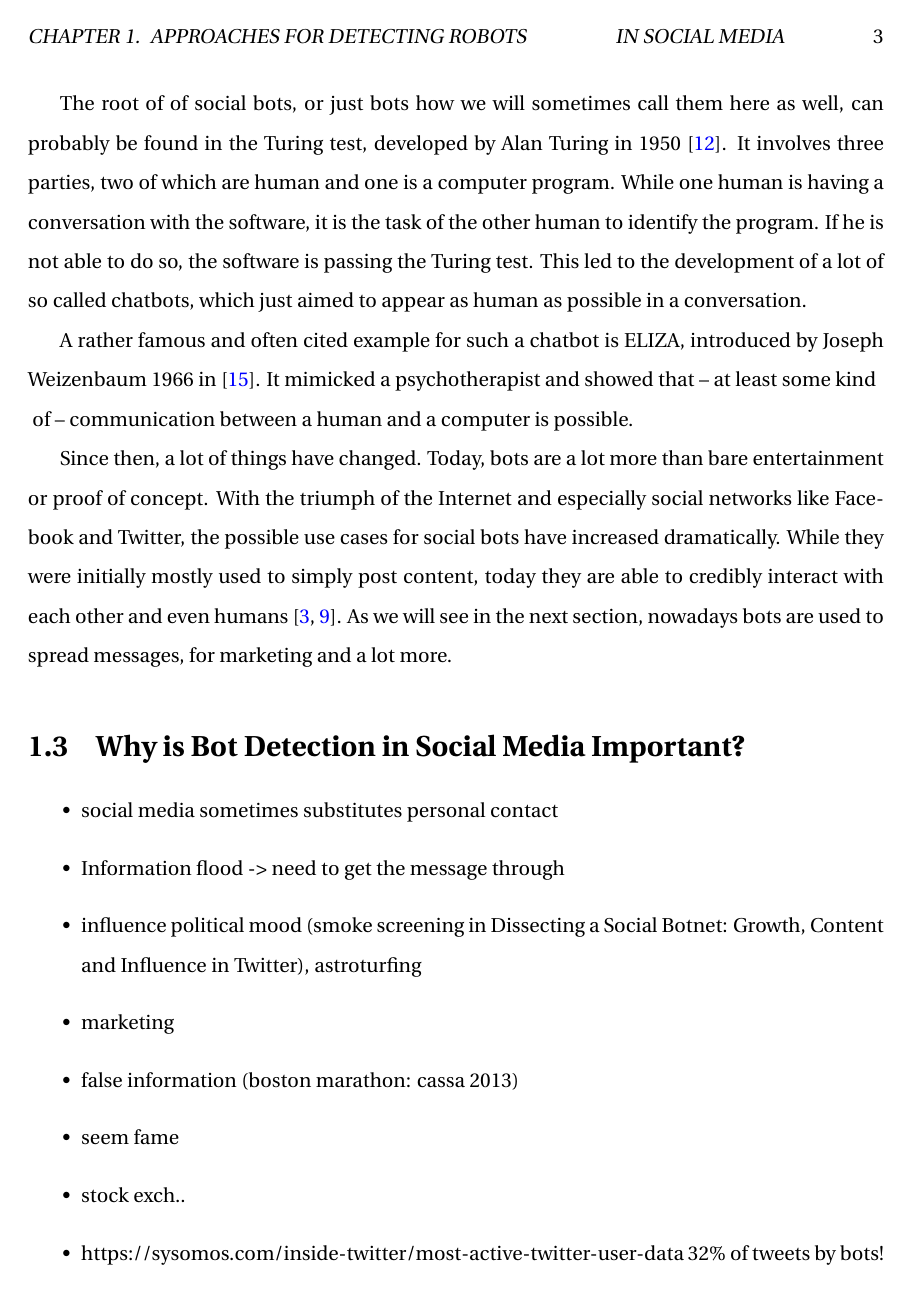
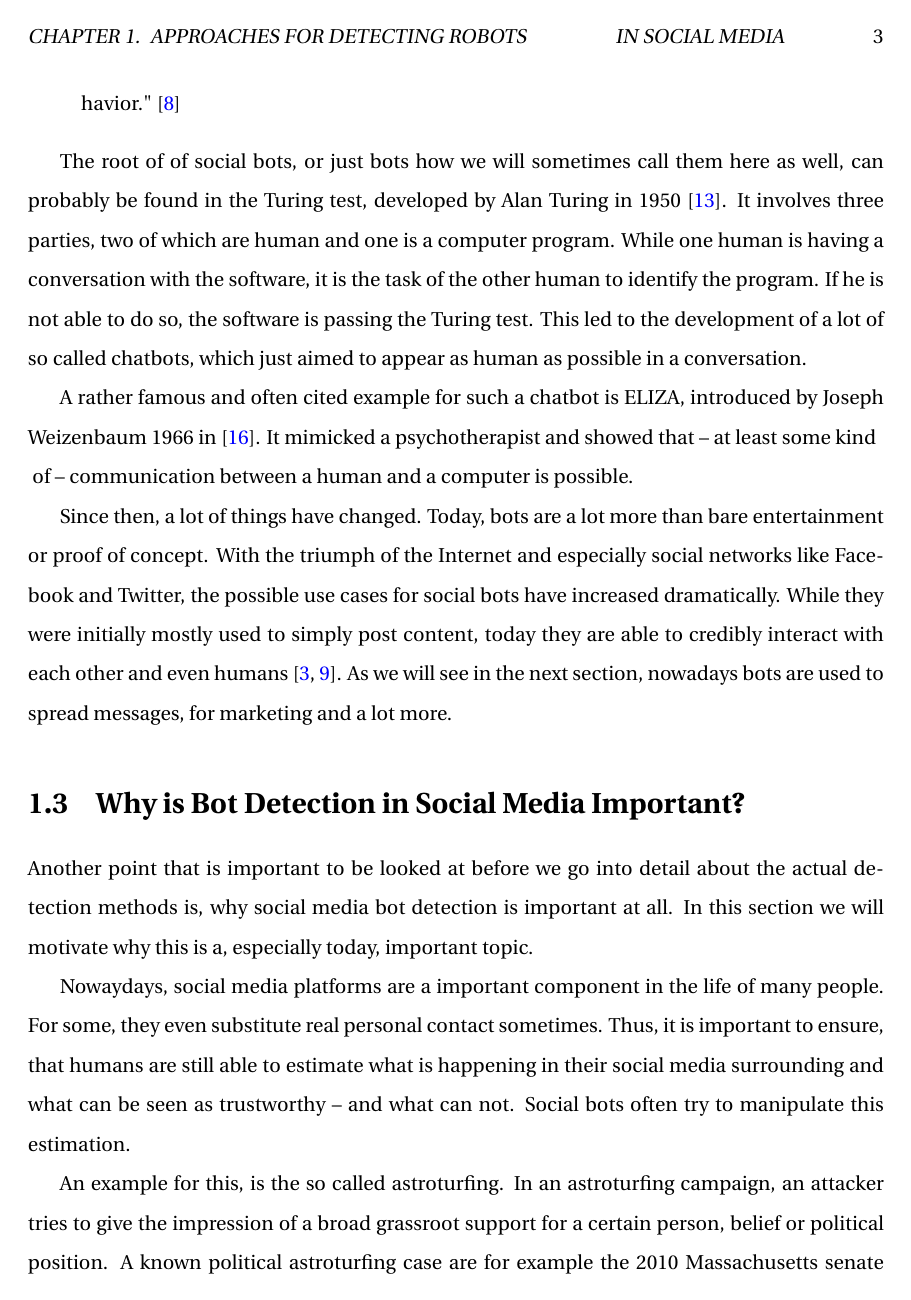
Before and after one commit to JorgenEllingsen/imt4115termpaper, a LaTeX thesis (thesis.tex, which reads chapter01.tex): page 8 of 31. Compiled offline with pdfLaTeX.

Commit message:
start motivation

```diff
--- a/chapter01.tex
+++ b/chapter01.tex
@@ -29,9 +32,12 @@ Since then, a lot of things have changed. Today, bots are a lot more than bare e
 
 
 \section{Why is Bot Detection in Social Media Important?}
+Another point that is important to be looked at before we go into detail about the actual detection methods is, why social media bot detection is important at all. In this section we will motivate why this is a, especially today, important topic.
+
+Nowaydays, social media platforms are a important component in the life of many people. For some, they even substitute real personal contact sometimes. Thus, it is important to ensure, that humans are still able to estimate what is happening in their social media surrounding and what can be seen as trustworthy -- and what can not. Social bots often try to manipulate this estimation.
+
+An example for this, is the so called astroturfing. In an astroturfing campaign, an attacker tries to give the impression of a broad grassroot support for a certain person, belief or political position. A known political astroturfing case are for example the 2010 Massachusetts senate elections. During these, a small number of Twitter social bot accounts produced a large amount of tweets that contained a link to a website that smeared one of the candidates. The tweets also mentioned users that had shown the same political position in beforehand and thus were likely to retweet. In a few hours the smearing website spread rapidly what was even noticed by the Google search engine. That way, the website got promoted to the top search results for the name of the smeared candidate \cite{mustafaraj10}.
 \begin{itemize}
-	\item social media sometimes substitutes personal contact
-	\item Information flood -> need to get the message through
 	\item influence political mood (smoke screening in Dissecting a Social Botnet: Growth, Content	and Influence in Twitter), astroturfing
 	\item marketing
 	\item false information (boston marathon: cassa 2013)
```
Also changed, not shown: refs.bib (+7 -0 lines), thesis.bbl, thesis.pdf, chapter01.tex (4 more changed lines), 4 other files.
